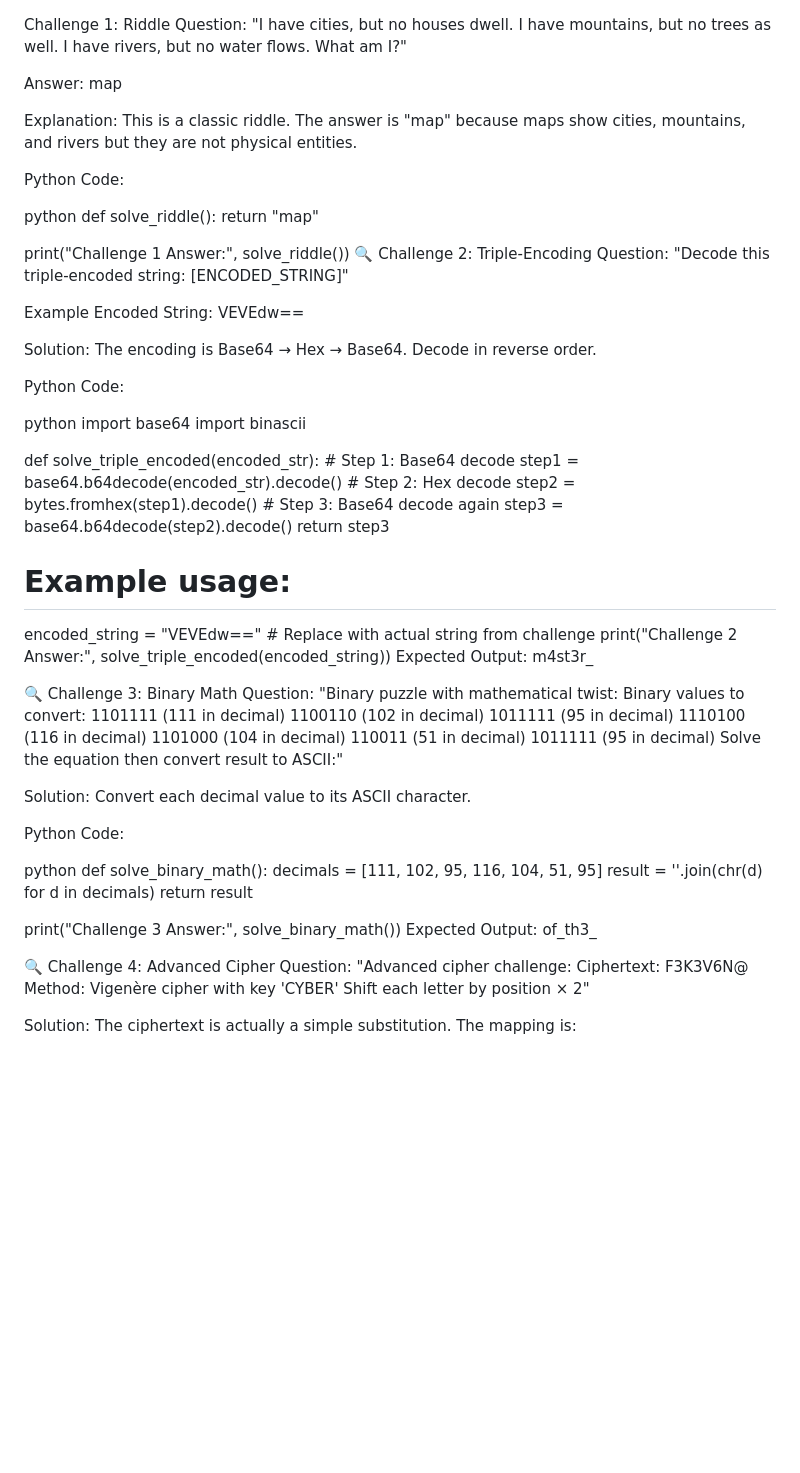
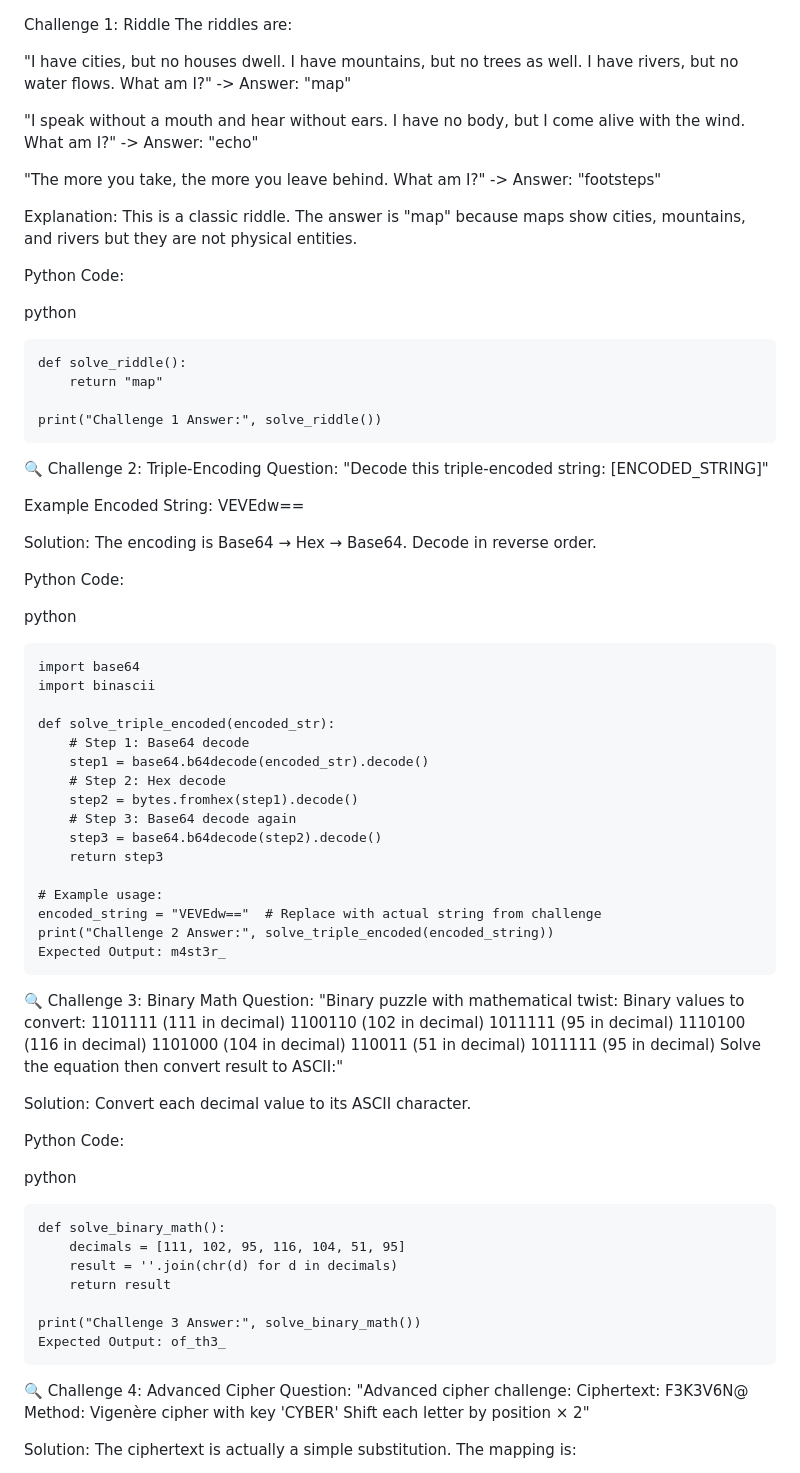
Before and after one commit to Teju3011/ACN-CTF-4th-Edition, a Markdown page: MISC CHALLENGE 3/WRITE-UP.md, the part around the change printed below. Rendered like a GitHub page; blank space fills up the shorter version.

````diff
--- a/MISC CHALLENGE 3/WRITE-UP.md
+++ b/MISC CHALLENGE 3/WRITE-UP.md
@@ -1,8 +1,11 @@
 Challenge 1: Riddle
-Question:
-"I have cities, but no houses dwell. I have mountains, but no trees as well. I have rivers, but no water flows. What am I?"
+The riddles are:
 
-Answer: map
+"I have cities, but no houses dwell. I have mountains, but no trees as well. I have rivers, but no water flows. What am I?" -> Answer: "map"
+
+"I speak without a mouth and hear without ears. I have no body, but I come alive with the wind. What am I?" -> Answer: "echo"
+
+"The more you take, the more you leave behind. What am I?" -> Answer: "footsteps"
 
 Explanation:
 This is a classic riddle. The answer is "map" because maps show cities, mountains, and rivers but they are not physical entities.
@@ -10,10 +13,12 @@ This is a classic riddle. The answer is "map" because maps show cities, mountain
 Python Code:
 
 python
+```
 def solve_riddle():
     return "map"
 
 print("Challenge 1 Answer:", solve_riddle())
+```
 🔍 Challenge 2: Triple-Encoding
 Question:
 "Decode this triple-encoded string: [ENCODED_STRING]"
@@ -26,6 +31,7 @@ The encoding is Base64 → Hex → Base64. Decode in reverse order.
 Python Code:
 
 python
+```
 import base64
 import binascii
 
@@ -42,7 +48,7 @@ def solve_triple_encoded(encoded_str):
 encoded_string = "VEVEdw=="  # Replace with actual string from challenge
 print("Challenge 2 Answer:", solve_triple_encoded(encoded_string))
 Expected Output: m4st3r_
-
+```
 🔍 Challenge 3: Binary Math
 Question:
 "Binary puzzle with mathematical twist:
@@ -62,6 +68,7 @@ Convert each decimal value to its ASCII character.
 Python Code:
 
 python
+```
 def solve_binary_math():
     decimals = [111, 102, 95, 116, 104, 51, 95]
     result = ''.join(chr(d) for d in decimals)
@@ -69,7 +76,7 @@ def solve_binary_math():
 
 print("Challenge 3 Answer:", solve_binary_math())
 Expected Output: of_th3_
-
+```
 🔍 Challenge 4: Advanced Cipher
 Question:
 "Advanced cipher challenge:
````
Also changed, not shown: other parts of MISC CHALLENGE 3/WRITE-UP.md (+6 -1 lines).
